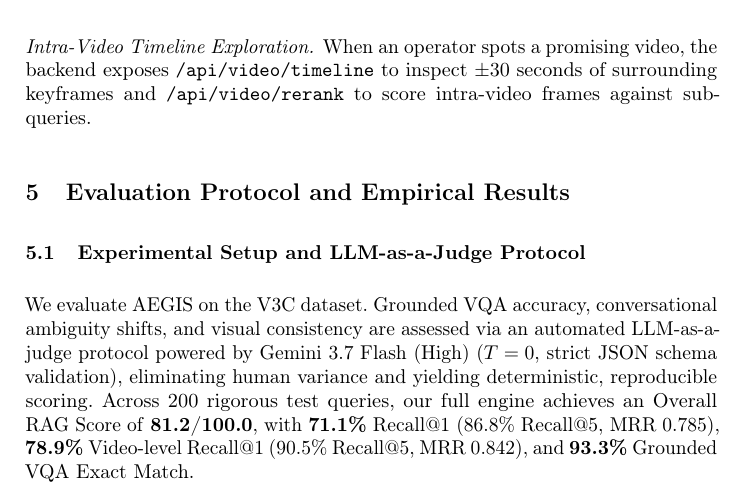
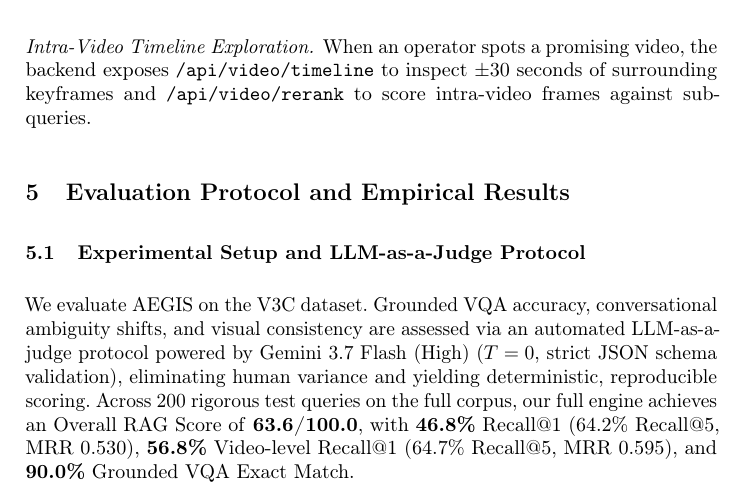
Before and after one commit to mncuchiinhuttt/tgltw-vbs-2027, a LaTeX paper (paper/main.tex): part of page 5 of 8, cut so that both start at the same text. Compiled offline with pdfLaTeX.

```diff
--- a/paper/main.tex
+++ b/paper/main.tex
@@ -248,7 +248,7 @@
 \label{sec:evaluation}
 
 \subsection{Experimental Setup and LLM-as-a-Judge Protocol}
-We evaluate AEGIS on the V3C dataset. Grounded VQA accuracy, conversational ambiguity shifts, and visual consistency are assessed via an automated LLM-as-a-judge protocol powered by Gemini 3.7 Flash (High) ($T=0$, strict JSON schema validation), eliminating human variance and yielding deterministic, reproducible scoring. Across 200 rigorous test queries, our full engine achieves an Overall RAG Score of \textbf{81.2/100.0}, with \textbf{71.1\%} Recall@1 (86.8\% Recall@5, MRR 0.785), \textbf{78.9\%} Video-level Recall@1 (90.5\% Recall@5, MRR 0.842), and \textbf{93.3\%} Grounded VQA Exact Match.
+We evaluate AEGIS on the V3C dataset. Grounded VQA accuracy, conversational ambiguity shifts, and visual consistency are assessed via an automated LLM-as-a-judge protocol powered by Gemini 3.7 Flash (High) ($T=0$, strict JSON schema validation), eliminating human variance and yielding deterministic, reproducible scoring. Across 200 rigorous test queries on the full corpus, our full engine achieves an Overall RAG Score of \textbf{63.6/100.0}, with \textbf{46.8\%} Recall@1 (64.2\% Recall@5, MRR 0.530), \textbf{56.8\%} Video-level Recall@1 (64.7\% Recall@5, MRR 0.595), and \textbf{90.0\%} Grounded VQA Exact Match.
 
 \begin{table}[t]
 \centering
```
Also changed, not shown: paper/main.pdf, 1 other file.
